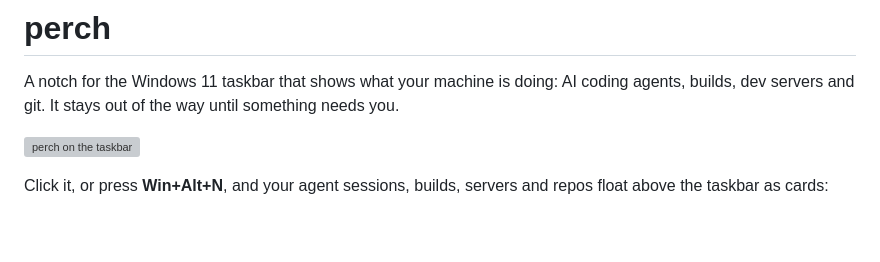
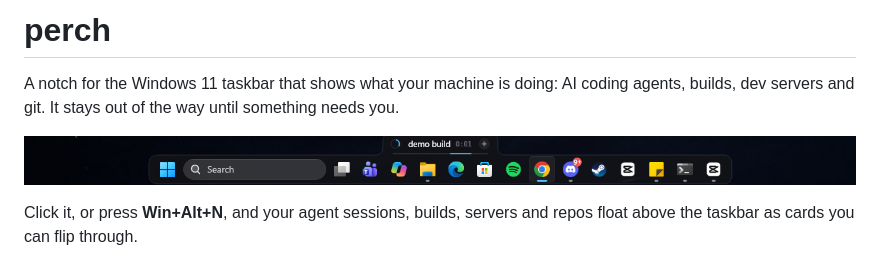
Before and after one commit to ashlrai/perch, a Markdown page: README.md, the part around one of its changes. Drawn GitHub-style; pictures changed too: docs/notch.png (added); blank space fills up the shorter version; grey boxes are pictures that could not be loaded.

```diff
--- a/README.md
+++ b/README.md
@@ -4,5 +4,5 @@ A notch for the Windows 11 taskbar that shows what your machine is doing: AI cod
 
 ![perch on the taskbar](docs/notch.png)
 
-Click it, or press **Win+Alt+N**, and your agent sessions, builds, servers and repos float above the taskbar as cards:
+Click it, or press **Win+Alt+N**, and your agent sessions, builds, servers and repos float above the taskbar as cards you can flip through.
 
```
Also changed, not shown: other parts of README.md (+1 -2 lines), 4 other files.
